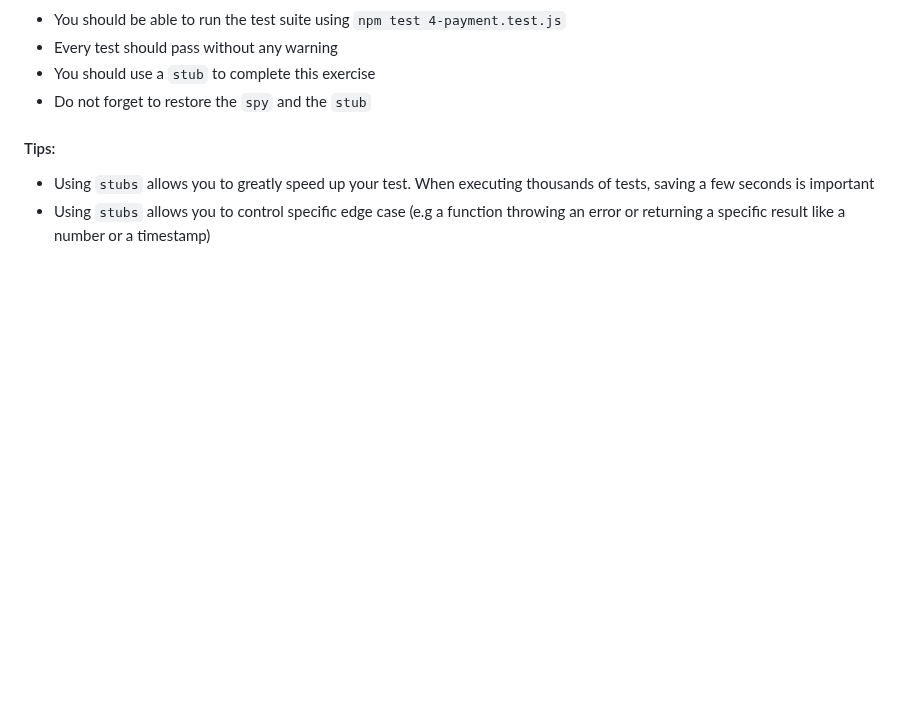
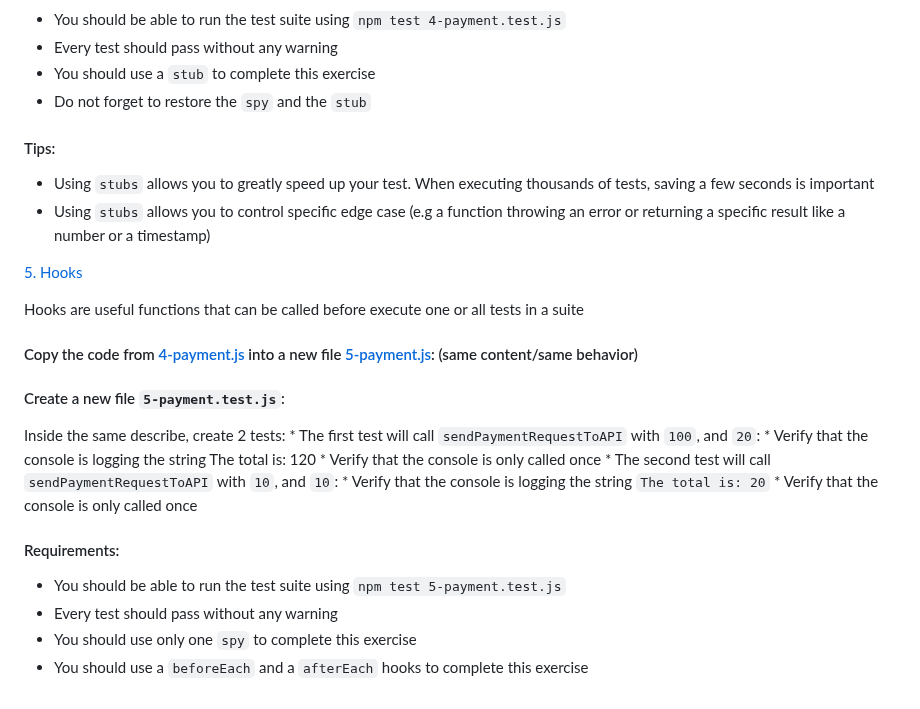
Before and after one commit to samuelselasi/alx-backend-javascript, a Markdown page: 0x06-unittests_in_js/README.md, the part around the change. GitHub-like rendering; blank space fills up the shorter version.

Commit message:
Update README with details of task 5

```diff
--- a/0x06-unittests_in_js/README.md
+++ b/0x06-unittests_in_js/README.md
@@ -198,3 +198,27 @@ Stubs are similar to spies. Except that you can provide a different implementati
 
 * Using `stubs` allows you to greatly speed up your test. When executing thousands of tests, saving a few seconds is important
 * Using `stubs` allows you to control specific edge case (e.g a function throwing an error or returning a specific result like a number or a timestamp)
+
+
+[5. Hooks](./5-payment.test.js)
+
+Hooks are useful functions that can be called before execute one or all tests in a suite
+
+#### Copy the code from [4-payment.js](./4-payment.js) into a new file [5-payment.js](./5-payment.js): (same content/same behavior)
+
+#### Create a new file `5-payment.test.js`:
+
+Inside the same describe, create 2 tests:
+	* The first test will call `sendPaymentRequestToAPI` with `100`, and `20`:
+		* Verify that the console is logging the string The total is: 120
+		* Verify that the console is only called once
+	* The second test will call `sendPaymentRequestToAPI` with `10`, and `10`:
+		* Verify that the console is logging the string `The total is: 20`
+		* Verify that the console is only called once
+
+#### Requirements:
+
+* You should be able to run the test suite using `npm test 5-payment.test.js`
+* Every test should pass without any warning
+* You should use only one `spy` to complete this exercise
+* You should use a `beforeEach` and a `afterEach` hooks to complete this exercise
```
